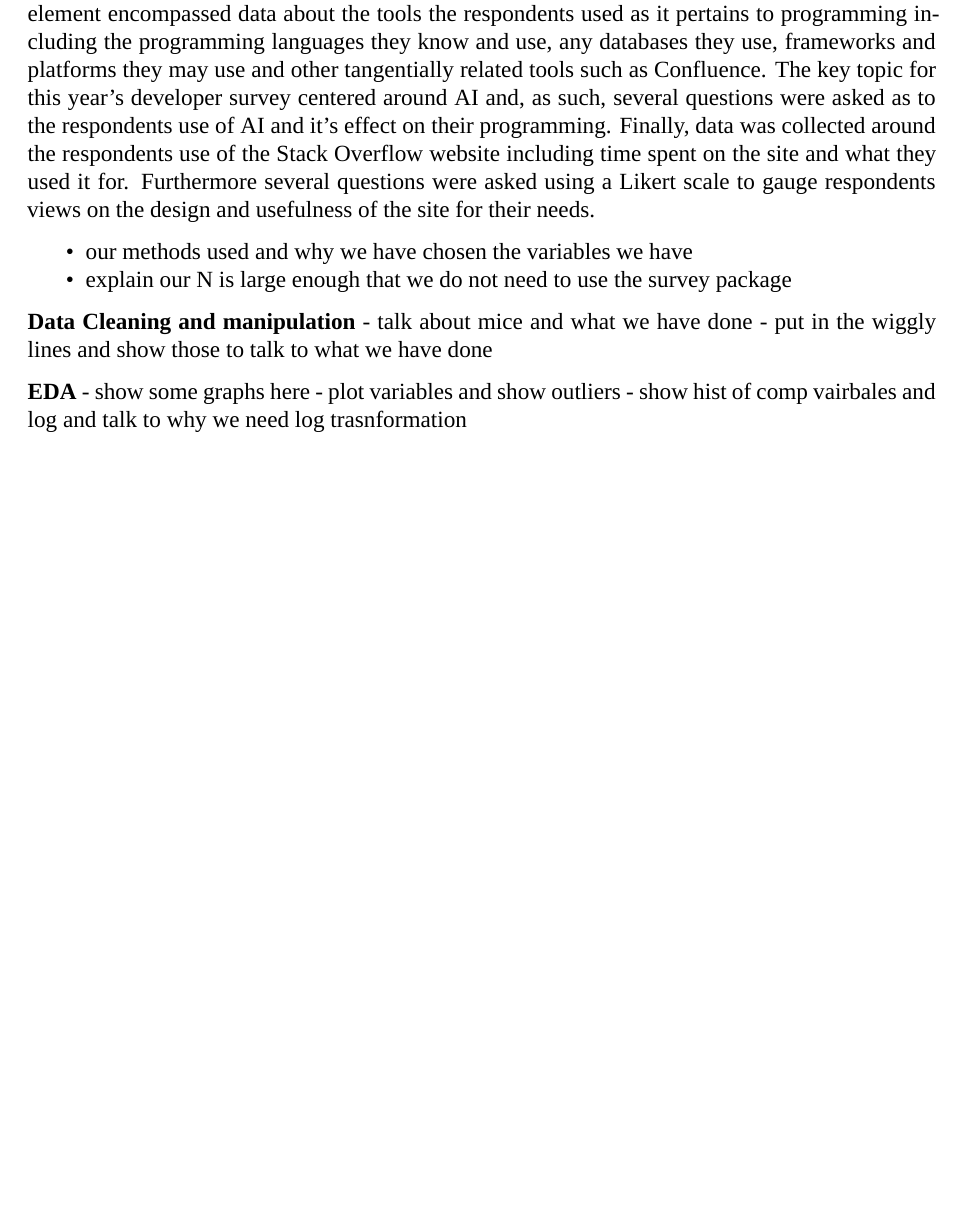
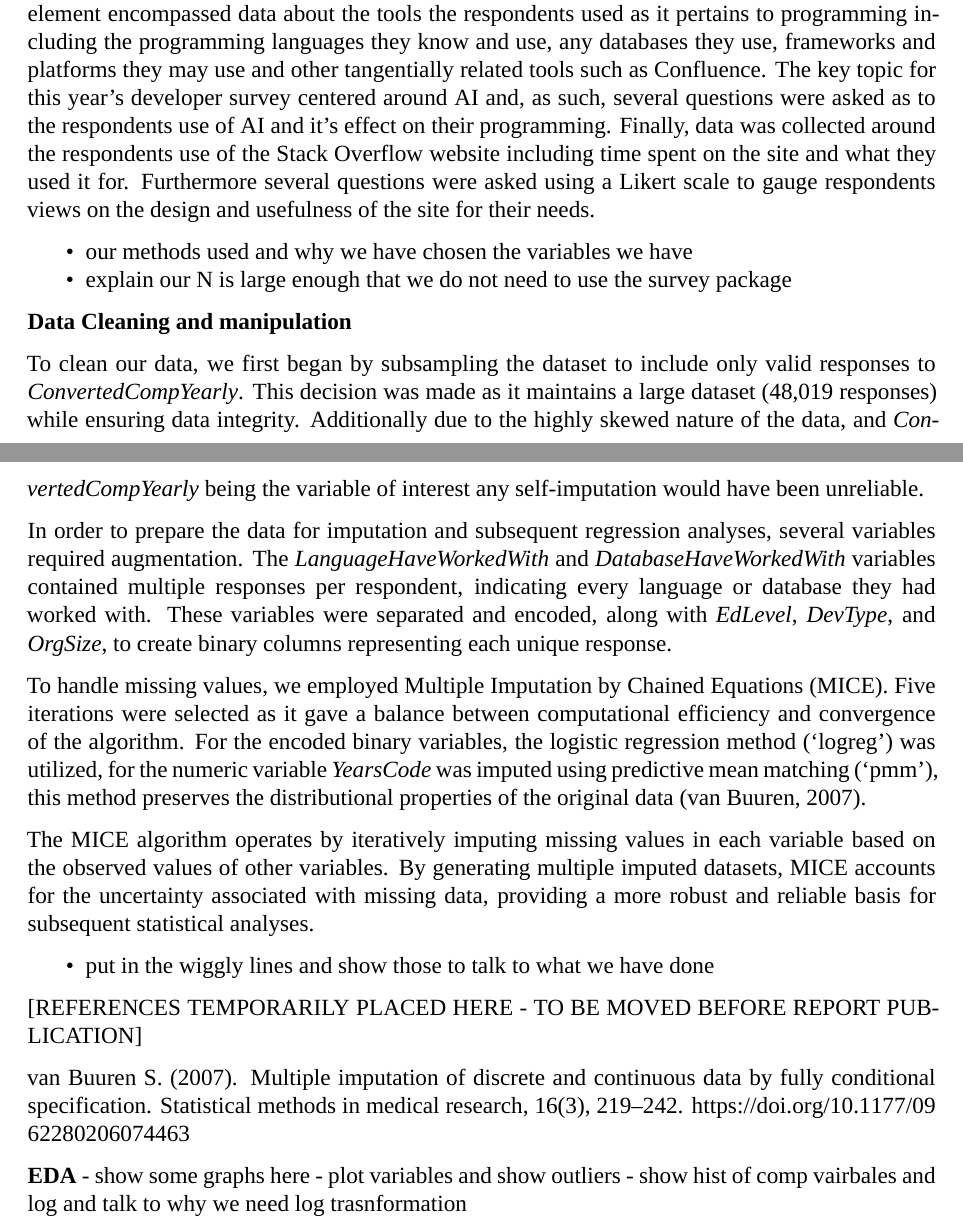
Before and after one commit to JohnBenson-macq/STAT8101_Group_Assignment, an R Markdown document (Group_Project.Rmd): part of page 4 of 5 before the commit and two parts of pages 4 and 5 of 6 after it, the two joined at a grey line, cut so that both start at the same text, the shorter picture padded with empty space. Rendered offline with R 4.5, knitr and Pandoc, then LaTeX, with nearby package versions; a font, style sheet, LaTeX package, included part or bibliography that could not be used is replaced or left out.

Commit message:
write up of MICE

```diff
--- a/Group_Project.Rmd
+++ b/Group_Project.Rmd
@@ -127,9 +127,20 @@ outlined details of the respondents including age, employment status, residing c
 - explain our N is large enough that we do not need to use the survey package
 
 **Data Cleaning and manipulation**
-- talk about mice and what we have done
+
+To clean our data, we first began by subsampling the dataset to include only valid responses to *ConvertedCompYearly*. This decision was made as it maintains a large dataset (48,019 responses) while ensuring data integrity. Additionally due to the highly skewed nature of the data, and *ConvertedCompYearly* being the variable of interest any self-imputation would have been unreliable.
+
+In order to prepare the data for imputation and subsequent regression analyses, several variables required augmentation. The *LanguageHaveWorkedWith* and *DatabaseHaveWorkedWith* variables contained multiple responses per respondent, indicating every language or database they had worked with. These variables were separated and encoded, along with *EdLevel*, *DevType*, and *OrgSize*, to create binary columns representing each unique response.
+
+To handle missing values, we employed Multiple Imputation by Chained Equations (MICE). Five iterations were selected as it gave a balance between computational efficiency and convergence of the algorithm. For the encoded binary variables, the logistic regression method ('logreg') was utilized, for the numeric variable *YearsCode* was imputed using predictive mean matching ('pmm'), this method preserves the distributional properties of the original data (van Buuren, 2007).
+
+The MICE algorithm operates by iteratively imputing missing values in each variable based on the observed values of other variables. By generating multiple imputed datasets, MICE accounts for the uncertainty associated with missing data, providing a more robust and reliable basis for subsequent statistical analyses.
+
 - put in the wiggly lines and show those to talk to what we have done
 
+[REFERENCES TEMPORARILY PLACED HERE - TO BE MOVED BEFORE REPORT PUBLICATION]
+
+van Buuren S. (2007). Multiple imputation of discrete and continuous data by fully conditional specification. Statistical methods in medical research, 16(3), 219–242. https://doi.org/10.1177/0962280206074463
 
 **EDA**
 - show some graphs here
```
